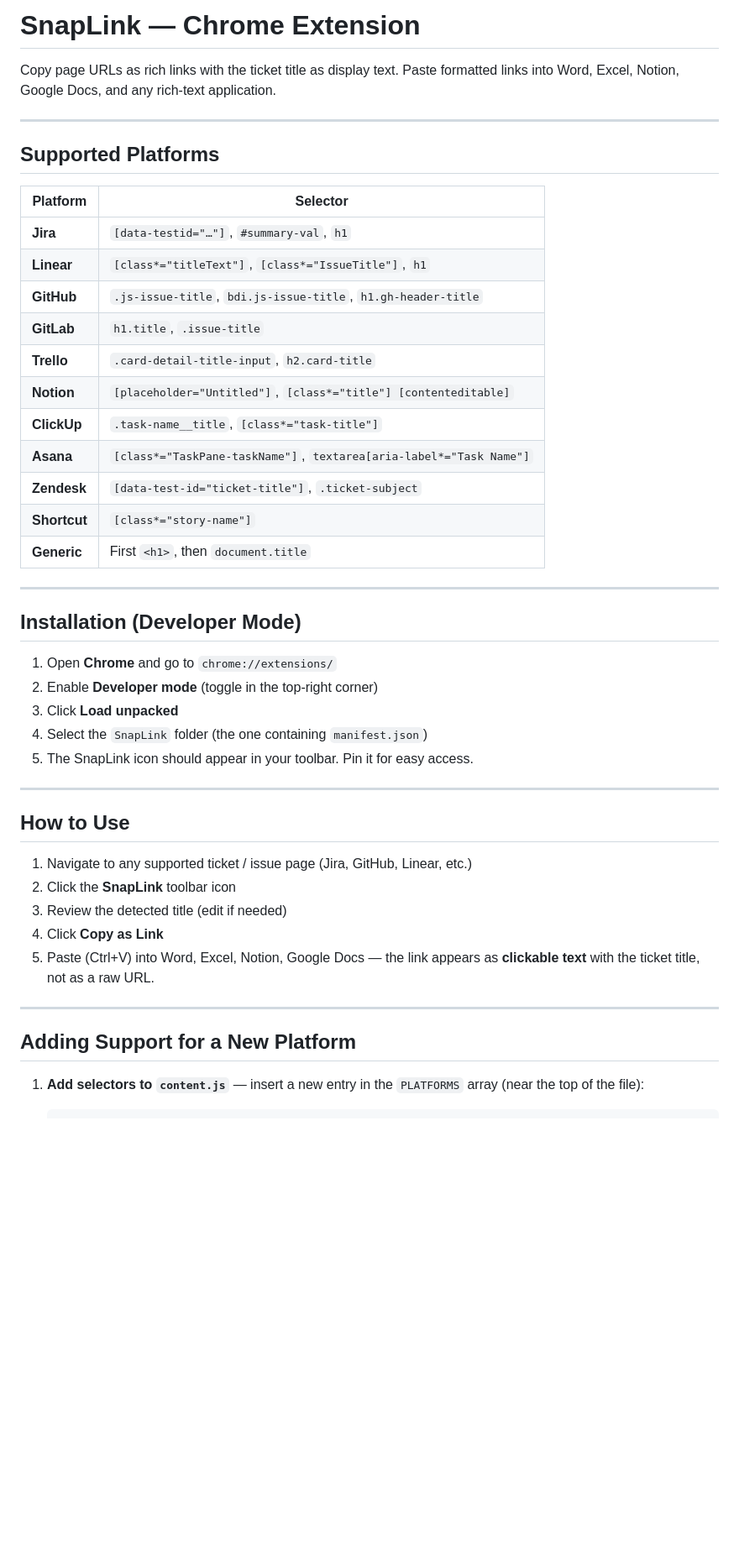
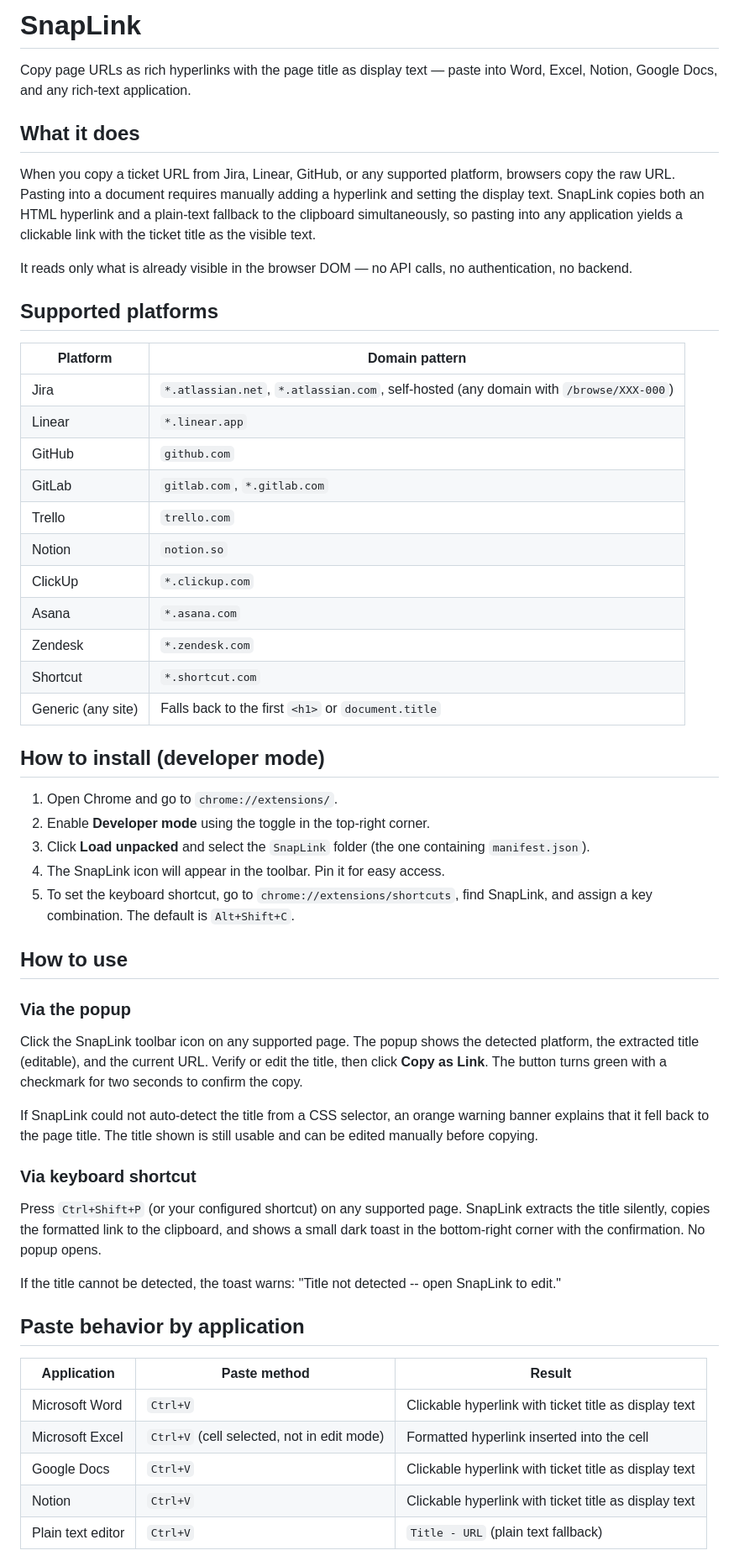
Before and after one commit to jraversbcn21/SnapLink, a Markdown page: README.md, the part around one of its changes. Shown at 84% size. Rendered like a GitHub page; blank space fills up the shorter version.

Commit message:
Add full project README

```diff
--- a/README.md
+++ b/README.md
@@ -1,52 +1,58 @@
-# SnapLink — Chrome Extension
+# SnapLink
 
-Copy page URLs as rich links with the ticket title as display text. Paste
-formatted links into Word, Excel, Notion, Google Docs, and any rich-text
-application.
+Copy page URLs as rich hyperlinks with the page title as display text — paste into Word, Excel, Notion, Google Docs, and any rich-text application.
 
----
+## What it does
 
-## Supported Platforms
+When you copy a ticket URL from Jira, Linear, GitHub, or any supported platform, browsers copy the raw URL. Pasting into a document requires manually adding a hyperlink and setting the display text. SnapLink copies both an HTML hyperlink and a plain-text fallback to the clipboard simultaneously, so pasting into any application yields a clickable link with the ticket title as the visible text.
 
-| Platform     | Selector                                      |
-| ------------ | --------------------------------------------- |
-| **Jira**     | `[data-testid="…"]`, `#summary-val`, `h1`     |
-| **Linear**   | `[class*="titleText"]`, `[class*="IssueTitle"]`, `h1` |
-| **GitHub**   | `.js-issue-title`, `bdi.js-issue-title`, `h1.gh-header-title` |
-| **GitLab**   | `h1.title`, `.issue-title`                    |
-| **Trello**   | `.card-detail-title-input`, `h2.card-title`   |
-| **Notion**   | `[placeholder="Untitled"]`, `[class*="title"] [contenteditable]` |
-| **ClickUp**  | `.task-name__title`, `[class*="task-title"]`  |
-| **Asana**    | `[class*="TaskPane-taskName"]`, `textarea[aria-label*="Task Name"]` |
-| **Zendesk**  | `[data-test-id="ticket-title"]`, `.ticket-subject` |
-| **Shortcut** | `[class*="story-name"]`                       |
-| **Generic**  | First `<h1>`, then `document.title`           |
+It reads only what is already visible in the browser DOM — no API calls, no authentication, no backend.
 
----
+## Supported platforms
 
-## Installation (Developer Mode)
+| Platform              | Domain pattern                                             |
+|-----------------------|-----------------------------------------------------------|
+| Jira                  | `*.atlassian.net`, `*.atlassian.com`, self-hosted (any domain with `/browse/XXX-000`) |
+| Linear                | `*.linear.app`                                             |
+| GitHub                | `github.com`                                               |
+| GitLab                | `gitlab.com`, `*.gitlab.com`                               |
+| Trello                | `trello.com`                                               |
+| Notion                | `notion.so`                                                |
+| ClickUp               | `*.clickup.com`                                            |
+| Asana                 | `*.asana.com`                                              |
+| Zendesk               | `*.zendesk.com`                                            |
+| Shortcut              | `*.shortcut.com`                                           |
+| Generic (any site)    | Falls back to the first `<h1>` or `document.title`         |
 
-1. Open **Chrome** and go to `chrome://extensions/`
-2. Enable **Developer mode** (toggle in the top-right corner)
-3. Click **Load unpacked**
-4. Select the `SnapLink` folder (the one containing `manifest.json`)
-5. The SnapLink icon should appear in your toolbar. Pin it for easy access.
+## How to install (developer mode)
 
----
+1. Open Chrome and go to `chrome://extensions/`.
+2. Enable **Developer mode** using the toggle in the top-right corner.
+3. Click **Load unpacked** and select the `SnapLink` folder (the one containing `manifest.json`).
+4. The SnapLink icon will appear in the toolbar. Pin it for easy access.
+5. To set the keyboard shortcut, go to `chrome://extensions/shortcuts`, find SnapLink, and assign a key combination. The default is `Alt+Shift+C`.
 
-## How to Use
+## How to use
 
-1. Navigate to any supported ticket / issue page (Jira, GitHub, Linear, etc.)
-2. Click the **SnapLink** toolbar icon
-3. Review the detected title (edit if needed)
-4. Click **Copy as Link**
-5. Paste (Ctrl+V) into Word, Excel, Notion, Google Docs — the link appears as
-   **clickable text** with the ticket title, not as a raw URL.
+### Via the popup
 
----
+Click the SnapLink toolbar icon on any supported page. The popup shows the detected platform, the extracted title (editable), and the current URL. Verify or edit the title, then click **Copy as Link**. The button turns green with a checkmark for two seconds to confirm the copy.
 
-## Adding Support for a New Platform
+If SnapLink could not auto-detect the title from a CSS selector, an orange warning banner explains that it fell back to the page title. The title shown is still usable and can be edited manually before copying.
 
-1. **Add selectors to `content.js`** — insert a new entry in the `PLATFORMS`
-   array (near the top of the file):
+### Via keyboard shortcut
 
+Press `Ctrl+Shift+P` (or your configured shortcut) on any supported page. SnapLink extracts the title silently, copies the formatted link to the clipboard, and shows a small dark toast in the bottom-right corner with the confirmation. No popup opens.
+
+If the title cannot be detected, the toast warns: "Title not detected -- open SnapLink to edit."
+
+## Paste behavior by application
+
+| Application      | Paste method | Result |
+|-----------------|-------------|--------|
+| Microsoft Word   | `Ctrl+V`    | Clickable hyperlink with ticket title as display text |
+| Microsoft Excel  | `Ctrl+V` (cell selected, not in edit mode) | Formatted hyperlink inserted into the cell |
+| Google Docs      | `Ctrl+V`    | Clickable hyperlink with ticket title as display text |
+| Notion           | `Ctrl+V`    | Clickable hyperlink with ticket title as display text |
+| Plain text editor | `Ctrl+V`    | `Title - URL` (plain text fallback) |
+
```
Also changed, not shown: other parts of README.md (+38 -36 lines).
